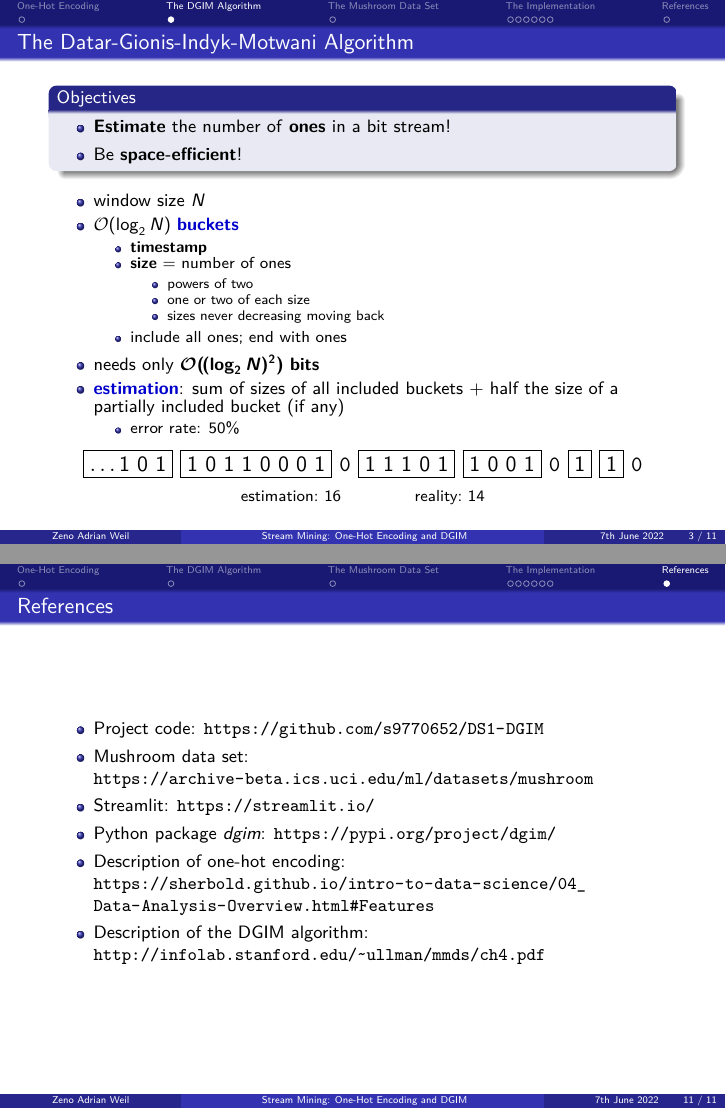
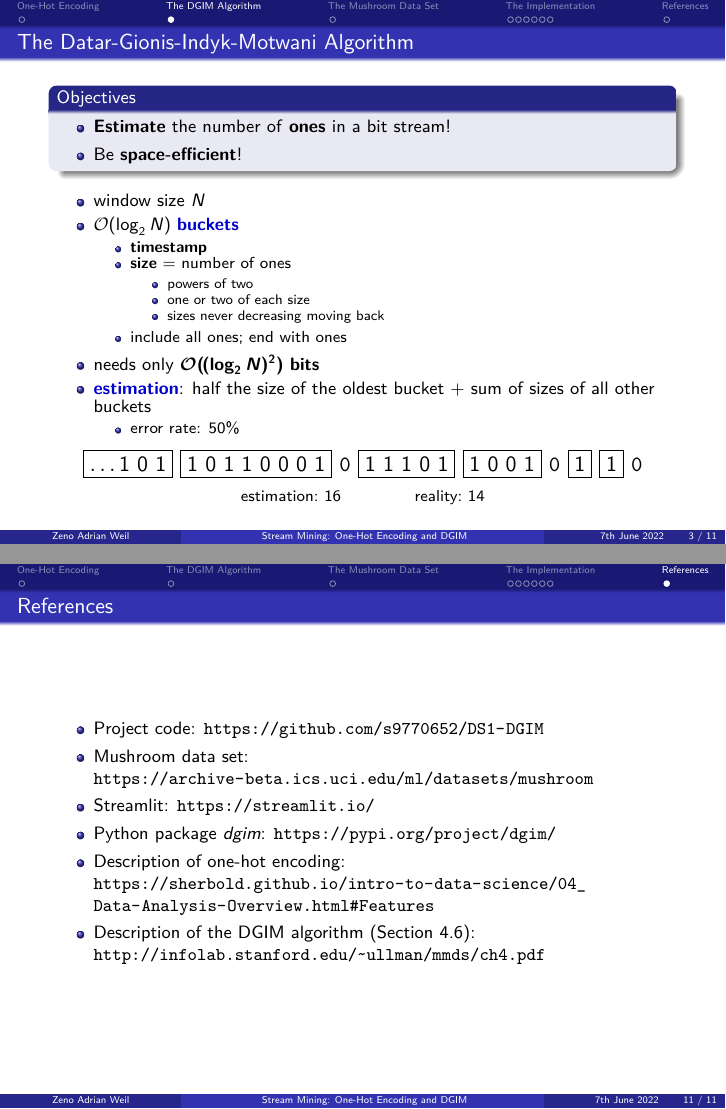
Before and after one commit to s9770652/DS1-DGIM, LaTeX slides (Latex/main.tex, which reads Latex/dgim.tex, Latex/notation.tex, Latex/references.tex): pages 3 and 11 of 11, joined at a grey line. The pictures show the PDF file Latex/main.pdf that the author committed with the source.

Commit message:
Some small changes to formulations.

```diff
--- a/Latex/dgim.tex
+++ b/Latex/dgim.tex
@@ -40,7 +40,7 @@
 		needs only \emphmathblack{\mathcal{O}( \!\!\:(\log_2 N)^2 )} \emphblack{bits}
 
 		\item
-		\emphblue{estimation}: sum of sizes of all included buckets + half the size of a partially included bucket (if any)
+		\emphblue{estimation}: half the size of the oldest bucket + sum of sizes of all other buckets
 		\begin{itemize}
 			\item
 			error rate: 50\%
--- a/Latex/main.tex
+++ b/Latex/main.tex
@@ -38,8 +38,6 @@
 \usepackage{hyperref}
 \usepackage{amsmath}
 \usepackage{pifont}
-\newcommand{\cmark}{\ding{51}}%
-\newcommand{\xmark}{\ding{55}}%
 \usepackage{tikz}
 
 \input{notation}
--- a/Latex/notation.tex
+++ b/Latex/notation.tex
@@ -1,6 +1,12 @@
+%%% dicke, verschiedenfarbige Hervorhebungen
 \newcommand{\emphblue}[1]{{\color{blue!80!black}\textbf{#1}}}
 \newcommand{\emphred}[1]{{\color{red!85!black}\textbf{#1}}}
 \newcommand{\emphblack}[1]{\textbf{#1}}
 \newcommand{\emphmathblack}[1]{{\color{black}$\boldsymbol{#1}$}}
 \newcommand{\emphmathblue}[1]{{\color{blue!80!black}$\boldsymbol{#1}$}}
 \newcommand{\mathemphmm}[1]{{\color{blue!80!black}\textbf{$#1$}}}
+
+
+%%% Zeichen aus pifont
+\newcommand{\cmark}{\ding{51}}  % ✔
+\newcommand{\xmark}{\ding{55}}  % ✘
--- a/Latex/references.tex
+++ b/Latex/references.tex
@@ -22,7 +22,7 @@
 		\url{https://sherbold.github.io/intro-to-data-science/04_Data-Analysis-Overview.html\#Features}
 
 		\item
-		Description of the DGIM algorithm:
+		Description of the DGIM algorithm (Section 4.6):
 		\url{http://infolab.stanford.edu/~ullman/mmds/ch4.pdf}
 	\end{itemize}
 \end{frame}
```
Also changed, not shown: Latex/one-hot_encoding.tex (+3 -3 lines), Latex/main.pdf.
